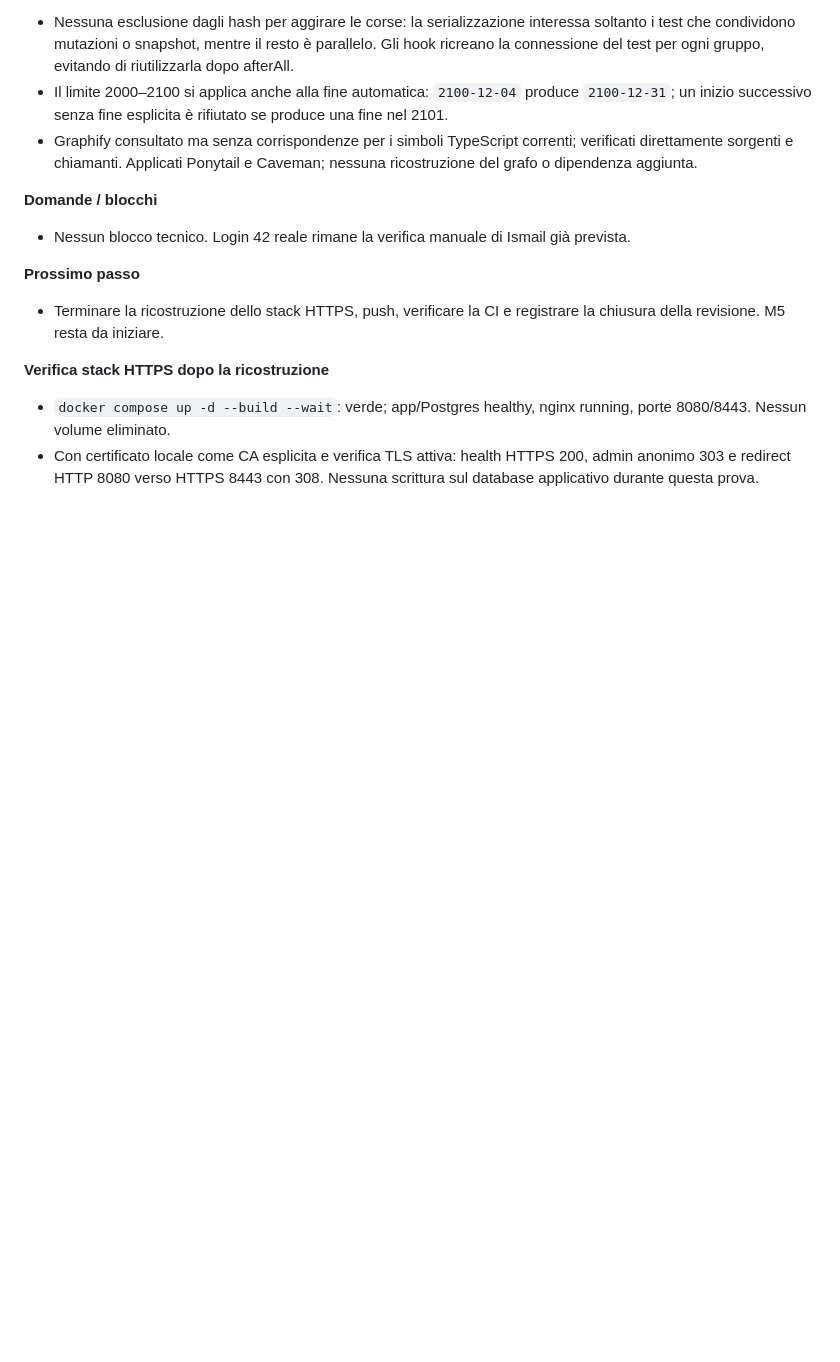
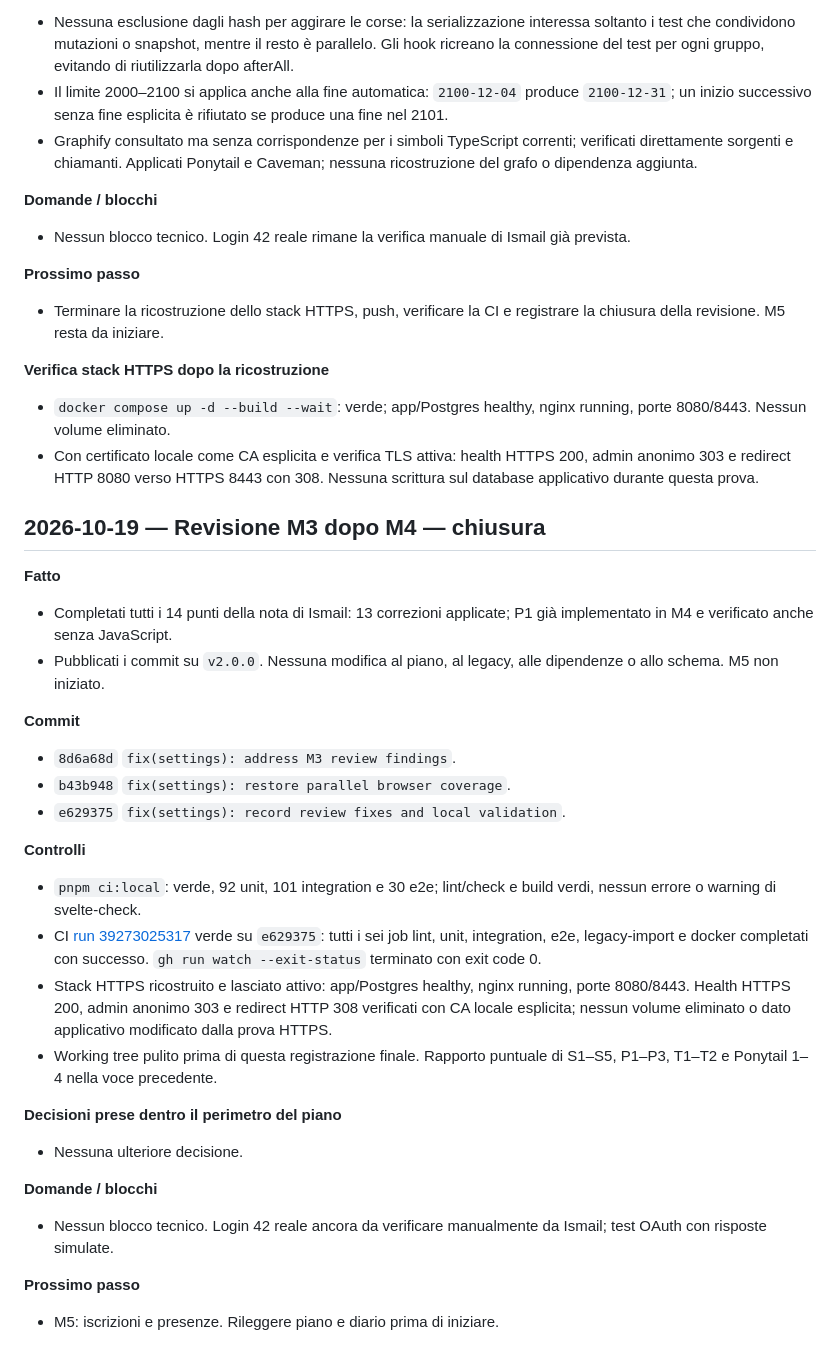
Before and after one commit to SamirAbdeslam/gestionale-baywatchers-42Firenze, a Markdown page: docs/v2/SESSIONS.md, the part around the change. Drawn GitHub-style; blank space fills up the shorter version.

Commit message:
fix(settings): record successful review ci

```diff
--- a/docs/v2/SESSIONS.md
+++ b/docs/v2/SESSIONS.md
@@ -749,3 +749,29 @@ Spazio per istruzioni o risposte di Ismail all'agent (conferme di decisioni, pri
 **Verifica stack HTTPS dopo la ricostruzione**
 - `docker compose up -d --build --wait`: verde; app/Postgres healthy, nginx running, porte 8080/8443. Nessun volume eliminato.
 - Con certificato locale come CA esplicita e verifica TLS attiva: health HTTPS 200, admin anonimo 303 e redirect HTTP 8080 verso HTTPS 8443 con 308. Nessuna scrittura sul database applicativo durante questa prova.
+
+## 2026-10-19 — Revisione M3 dopo M4 — chiusura
+
+**Fatto**
+- Completati tutti i 14 punti della nota di Ismail: 13 correzioni applicate; P1 già implementato in M4 e verificato anche senza JavaScript.
+- Pubblicati i commit su `v2.0.0`. Nessuna modifica al piano, al legacy, alle dipendenze o allo schema. M5 non iniziato.
+
+**Commit**
+- `8d6a68d` `fix(settings): address M3 review findings`.
+- `b43b948` `fix(settings): restore parallel browser coverage`.
+- `e629375` `fix(settings): record review fixes and local validation`.
+
+**Controlli**
+- `pnpm ci:local`: verde, 92 unit, 101 integration e 30 e2e; lint/check e build verdi, nessun errore o warning di svelte-check.
+- CI [run 39273025317](https://github.com/SamirAbdeslam/gestionale-baywatchers-42Firenze/actions/runs/39273025317) verde su `e629375`: tutti i sei job lint, unit, integration, e2e, legacy-import e docker completati con successo. `gh run watch --exit-status` terminato con exit code 0.
+- Stack HTTPS ricostruito e lasciato attivo: app/Postgres healthy, nginx running, porte 8080/8443. Health HTTPS 200, admin anonimo 303 e redirect HTTP 308 verificati con CA locale esplicita; nessun volume eliminato o dato applicativo modificato dalla prova HTTPS.
+- Working tree pulito prima di questa registrazione finale. Rapporto puntuale di S1–S5, P1–P3, T1–T2 e Ponytail 1–4 nella voce precedente.
+
+**Decisioni prese dentro il perimetro del piano**
+- Nessuna ulteriore decisione.
+
+**Domande / blocchi**
+- Nessun blocco tecnico. Login 42 reale ancora da verificare manualmente da Ismail; test OAuth con risposte simulate.
+
+**Prossimo passo**
+- M5: iscrizioni e presenze. Rileggere piano e diario prima di iniziare.
```
